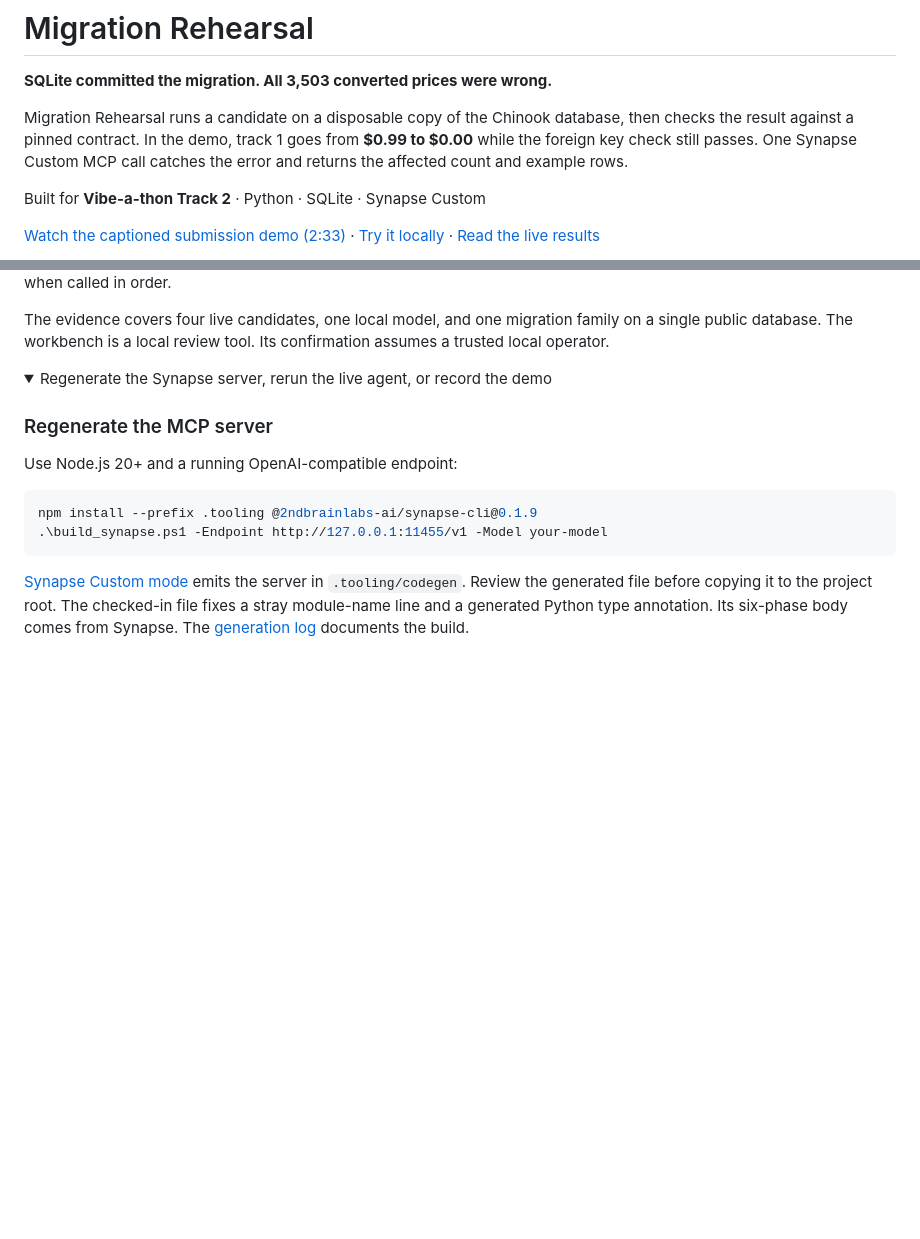
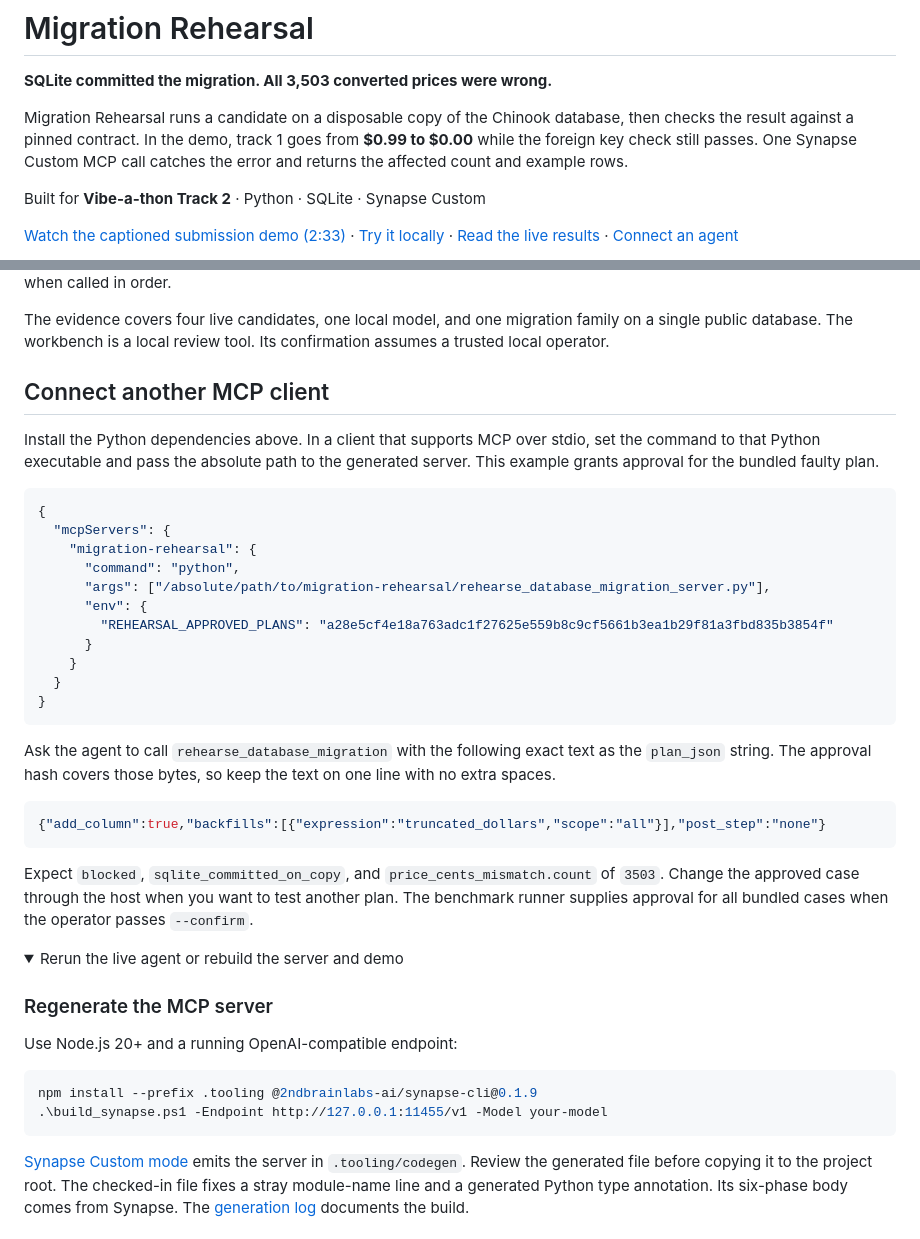
Before and after one commit to hehehehehee-dev/migration-rehearsal, a Markdown page: README.md, 2 parts joined by grey strips. Drawn GitHub-style; folded sections open; blank space fills up the shorter version.

Commit message:
Fix demo typography and document direct MCP testing

````diff
--- a/README.md
+++ b/README.md
@@ -6,5 +6,5 @@ Migration Rehearsal runs a candidate on a disposable copy of the Chinook databas
 
 Built for **Vibe-a-thon Track 2** · Python · SQLite · Synapse Custom
 
-[Watch the captioned submission demo (2:33)](https://raw.githubusercontent.com/hehehehehee-dev/migration-rehearsal/main/migration-rehearsal-demo.mp4?v=submission-233) · [Try it locally](#try-it-locally) · [Read the live results](#live-agent-comparison)
+[Watch the captioned submission demo (2:33)](https://raw.githubusercontent.com/hehehehehee-dev/migration-rehearsal/main/migration-rehearsal-demo.mp4?v=submission-233-r2) · [Try it locally](#try-it-locally) · [Read the live results](#live-agent-comparison) · [Connect an agent](#connect-another-mcp-client)
 
@@ -84,8 +84,34 @@ The separate-tool agent hit its call limit on the missing-scope case after repea
 
 The evidence covers four live candidates, one local model, and one migration family on a single public database. The workbench is a local review tool. Its confirmation assumes a trusted local operator.
 
+## Connect another MCP client
+
+Install the Python dependencies above. In a client that supports MCP over stdio, set the command to that Python executable and pass the absolute path to the generated server. This example grants approval for the bundled faulty plan.
+
+```json
+{
+  "mcpServers": {
+    "migration-rehearsal": {
+      "command": "python",
+      "args": ["/absolute/path/to/migration-rehearsal/rehearse_database_migration_server.py"],
+      "env": {
+        "REHEARSAL_APPROVED_PLANS": "a28e5cf4e18a763adc1f27625e559b8c9cf5661b3ea1b29f81a3fbd835b3854f"
+      }
+    }
+  }
+}
+```
+
+Ask the agent to call `rehearse_database_migration` with the following exact text as the `plan_json` string. The approval hash covers those bytes, so keep the text on one line with no extra spaces.
+
+```json
+{"add_column":true,"backfills":[{"expression":"truncated_dollars","scope":"all"}],"post_step":"none"}
+```
+
+Expect `blocked`, `sqlite_committed_on_copy`, and `price_cents_mismatch.count` of `3503`. Change the approved case through the host when you want to test another plan. The benchmark runner supplies approval for all bundled cases when the operator passes `--confirm`.
+
 <details>
-<summary>Regenerate the Synapse server, rerun the live agent, or record the demo</summary>
+<summary>Rerun the live agent or rebuild the server and demo</summary>
 
 ### Regenerate the MCP server
 
````
Also changed, not shown: other parts of README.md (+1 -1 lines), workbench-preview.png, 4 other files.
